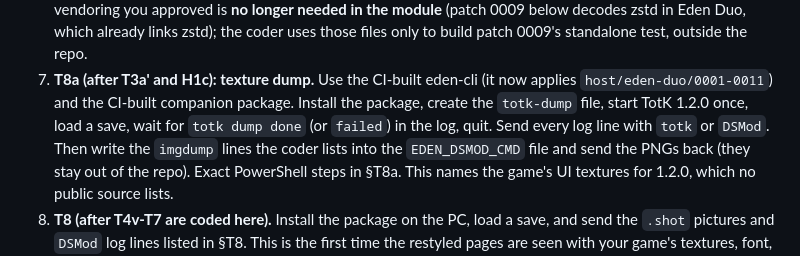
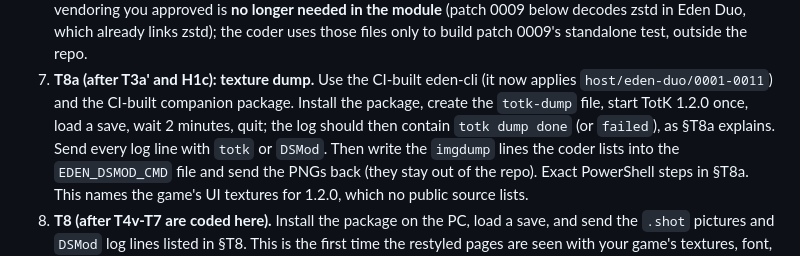
Before and after one commit to drunkitguy/vibe-window, a Markdown page: docs/PLAN.md, the part around the change. GitHub-like rendering.

Commit message:
Match the T8a summary to the quit-then-check dump steps
Co-Authored-By: Claude Opus 5.5 <noreply@anthropic.com>
Claude-Session: https://claude.ai/code/session_01XgyuSR8o8AbzxuWHYqLwsv

```diff
--- a/docs/PLAN.md
+++ b/docs/PLAN.md
@@ -53,8 +53,8 @@ Everything below is blocked on you, in this order. Send logs, `.shot` files and
    patch 0009's standalone test, outside the repo.
 7. **T8a (after T3a' and H1c): texture dump.** Use the CI-built eden-cli (it now applies
    `host/eden-duo/0001-0011`) and the CI-built companion package. Install the package, create the
-   `totk-dump` file, start TotK 1.2.0 once, load a save, wait for `totk dump done` (or `failed`) in
-   the log, quit. Send every log line with `totk` or `DSMod`. Then write the `imgdump` lines the
+   `totk-dump` file, start TotK 1.2.0 once, load a save, wait 2 minutes, quit; the log should then
+   contain `totk dump done` (or `failed`), as §T8a explains. Send every log line with `totk` or `DSMod`. Then write the `imgdump` lines the
    coder lists into the `EDEN_DSMOD_CMD` file and send the PNGs back (they stay out of the repo).
    Exact PowerShell steps in §T8a. This names the game's UI textures for 1.2.0, which no public
    source lists.
```
